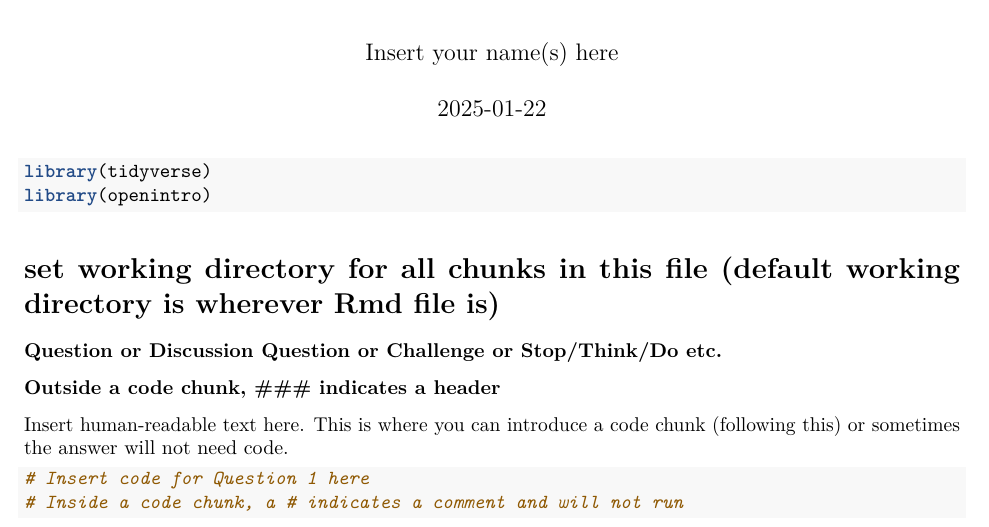
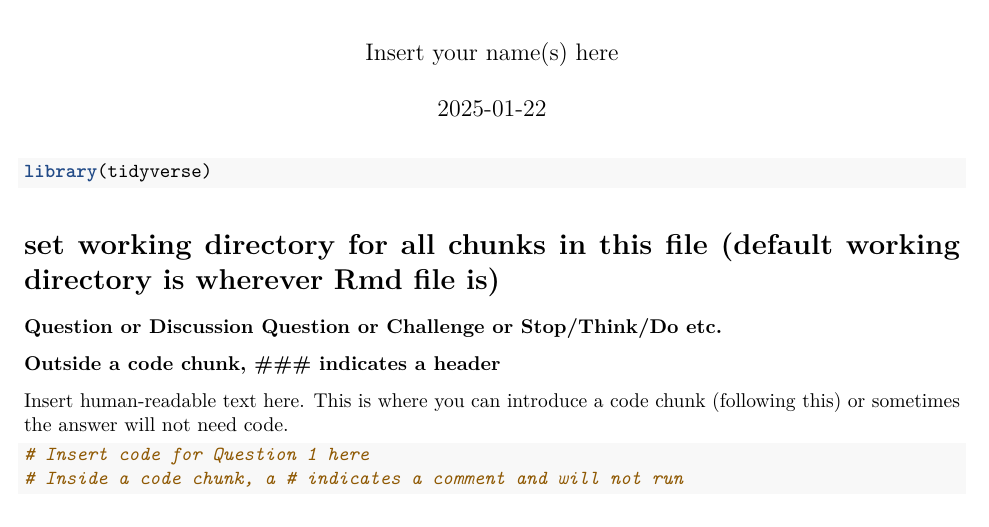
Before and after one commit to jenna-tb-ekwealor/Biostatistics_laboratory, an R Markdown document (Materials/BIOL710_Lab_Report_Template.Rmd): part of the page, cut so that both start at the same text. Rendered offline with R 4.5, knitr and Pandoc, then LaTeX, with nearby package versions.

Commit message:
Update BIOL710_Lab_Report_Template.Rmd

````diff
--- a/Materials/BIOL710_Lab_Report_Template.Rmd
+++ b/Materials/BIOL710_Lab_Report_Template.Rmd
@@ -9,7 +9,6 @@ output:
 
 ```{r load-packages, message=FALSE}
 library(tidyverse)
-library(openintro)
 ```
 
 # set working directory for all chunks in this file (default working directory is wherever Rmd file is)
````
